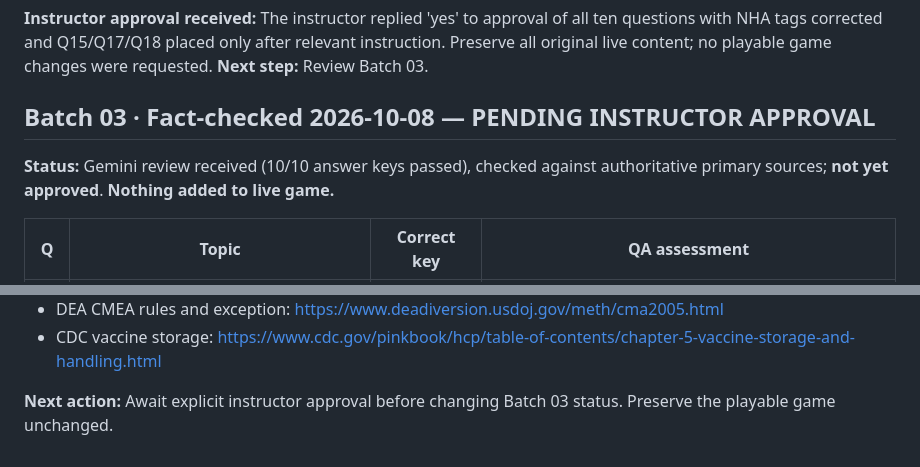
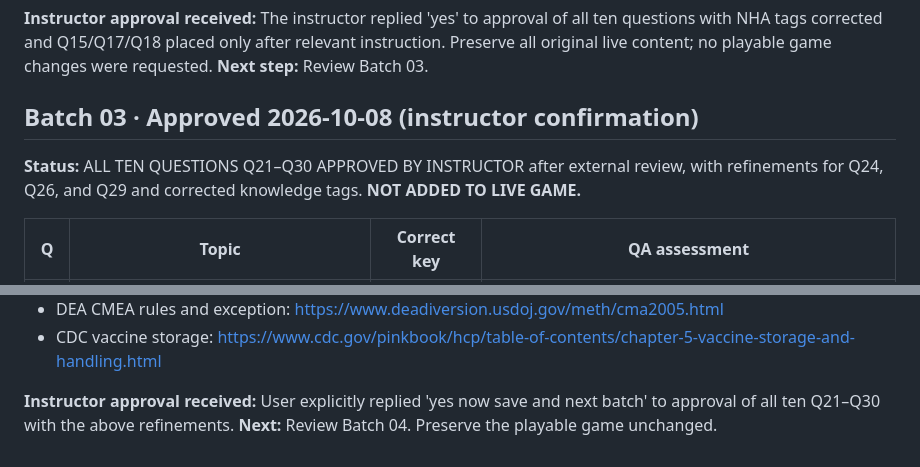
Before and after one commit to ProfessorArcane/midnight-archive-review-game, a Markdown page: review/INSTRUCTOR_APPROVAL_REGISTER.md, 2 parts joined by grey strips. Drawn GitHub-style.

Commit message:
Approve Batch 03 Q21–Q30 with verified safety refinements; live game unchanged

```diff
--- a/review/INSTRUCTOR_APPROVAL_REGISTER.md
+++ b/review/INSTRUCTOR_APPROVAL_REGISTER.md
@@ -39,9 +39,9 @@ The external review labeled Q15 (Dilantin), Q17 (Macrobid), and Q18 (Sprintec) a
 
 **Instructor approval received:** The instructor replied 'yes' to approval of all ten questions with NHA tags corrected and Q15/Q17/Q18 placed only after relevant instruction. Preserve all original live content; no playable game changes were requested. **Next step:** Review Batch 03.
 
-## Batch 03 · Fact-checked 2026-10-08 — PENDING INSTRUCTOR APPROVAL
+## Batch 03 · Approved 2026-10-08 (instructor confirmation)
 
-**Status:** Gemini review received (10/10 answer keys passed), checked against authoritative primary sources; **not yet approved**. **Nothing added to live game.**
+**Status:** ALL TEN QUESTIONS Q21–Q30 APPROVED BY INSTRUCTOR after external review, with refinements for Q24, Q26, and Q29 and corrected knowledge tags. **NOT ADDED TO LIVE GAME.**
 
 | Q | Topic | Correct key | QA assessment |
 |---|---|---|---|
@@ -76,4 +76,4 @@ The external review labeled Q15 (Dilantin), Q17 (Macrobid), and Q18 (Sprintec) a
 - DEA CMEA rules and exception: https://www.deadiversion.usdoj.gov/meth/cma2005.html
 - CDC vaccine storage: https://www.cdc.gov/pinkbook/hcp/table-of-contents/chapter-5-vaccine-storage-and-handling.html
 
-**Next action:** Await explicit instructor approval before changing Batch 03 status. Preserve the playable game unchanged.
+**Instructor approval received:** User explicitly replied 'yes now save and next batch' to approval of all ten Q21–Q30 with the above refinements. **Next:** Review Batch 04. Preserve the playable game unchanged.
```
